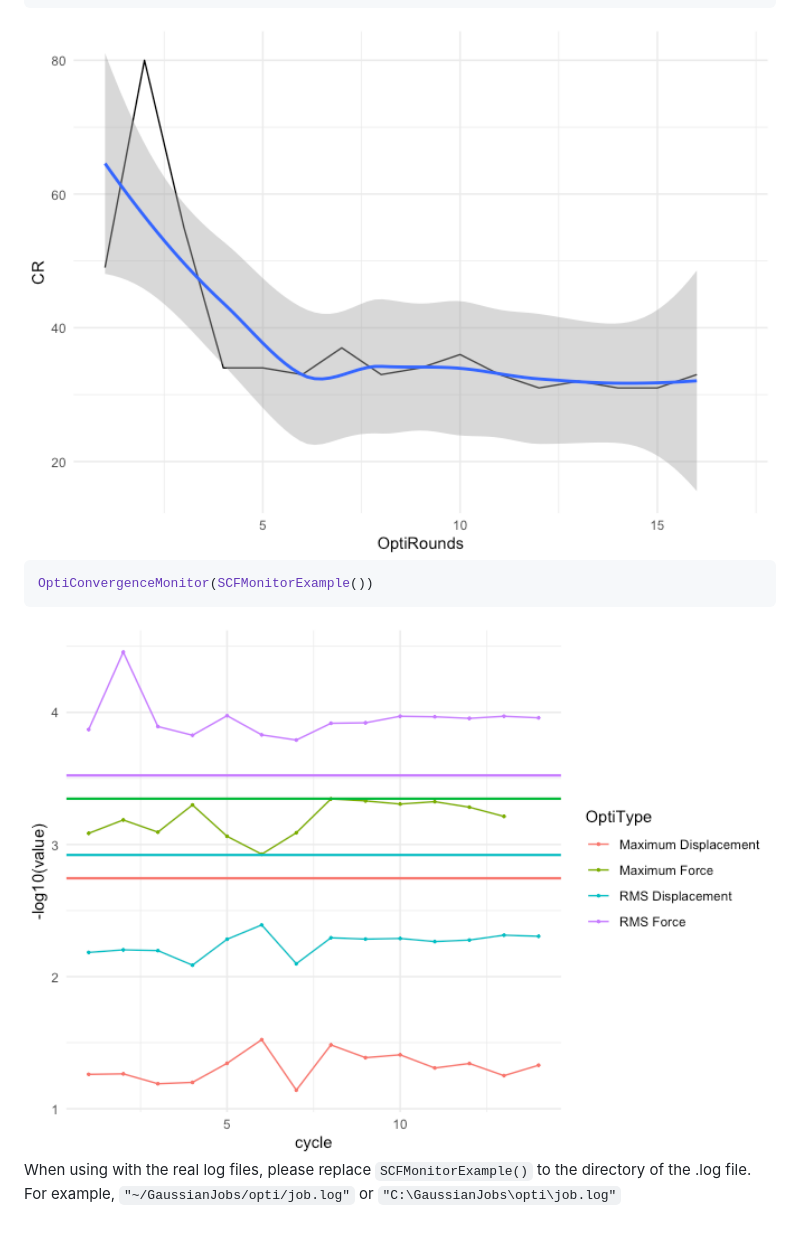
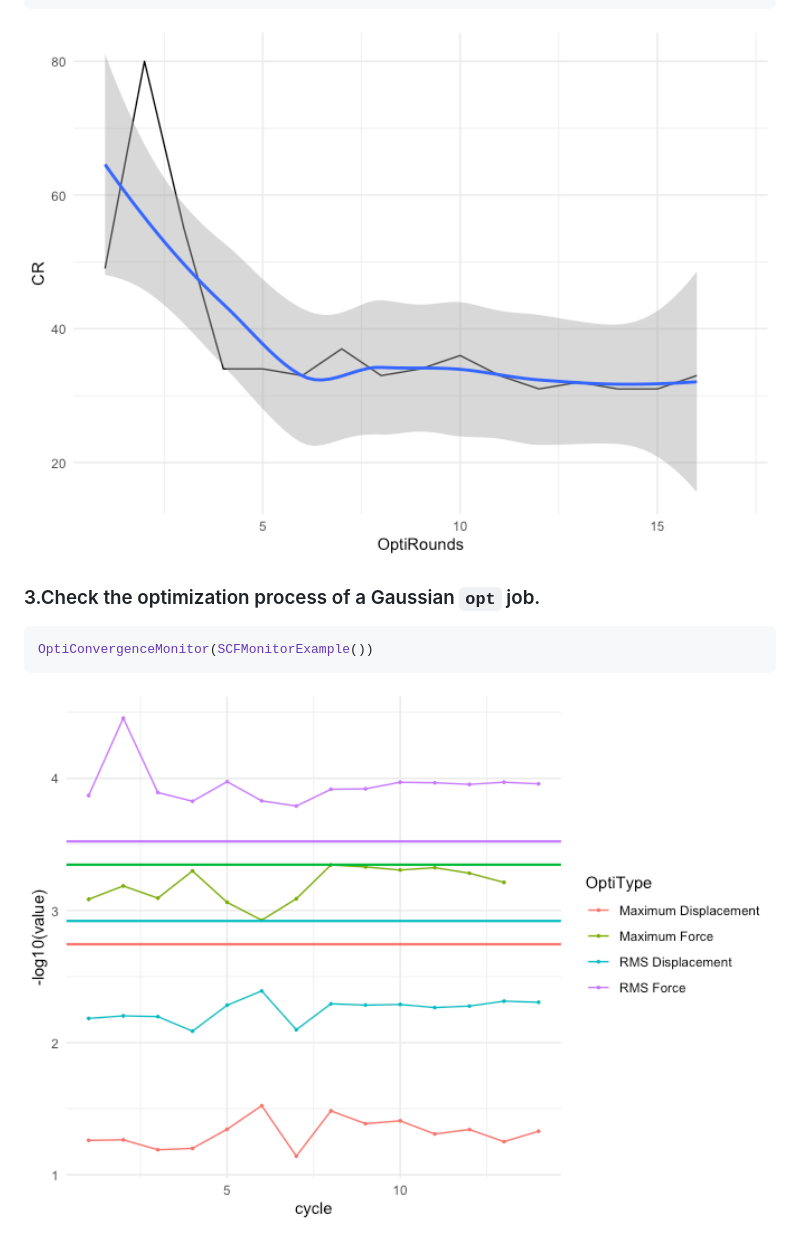
Before and after one commit to AzuleneG/SCFMonitor, a Markdown page: README.md, the part around the change printed below. Rendered like a GitHub page; pictures changed too: man/figures/README-example2-1.png (added), man/figures/README-example3-1.png (added).

````diff
--- a/README.md
+++ b/README.md
@@ -54,14 +91,12 @@ OptiSCFConvergenceRoundMonitor(SCFMonitorExample())
 #> (`geom_line()`).
 ```
 
-<img src="man/figures/README-example-2.png" width="100%" />
+<img src="man/figures/README-example2-1.png" width="100%" />
+
+### 3.Check the optimization process of a Gaussian `opt` job.
 
 ``` r
 OptiConvergenceMonitor(SCFMonitorExample())
 ```
 
-<img src="man/figures/README-example-3.png" width="100%" />
-
-When using with the real log files, please replace `SCFMonitorExample()`
-to the directory of the .log file. For example,
-`"~/GaussianJobs/opti/job.log"` or `"C:\GaussianJobs\opti\job.log"`
+<img src="man/figures/README-example3-1.png" width="100%" />
````
Also changed, not shown: other parts of README.md (+44 -7 lines), man/figures/README-example1-1.png (added), man/figures/README-example1-2.png (added), 1 other file.
